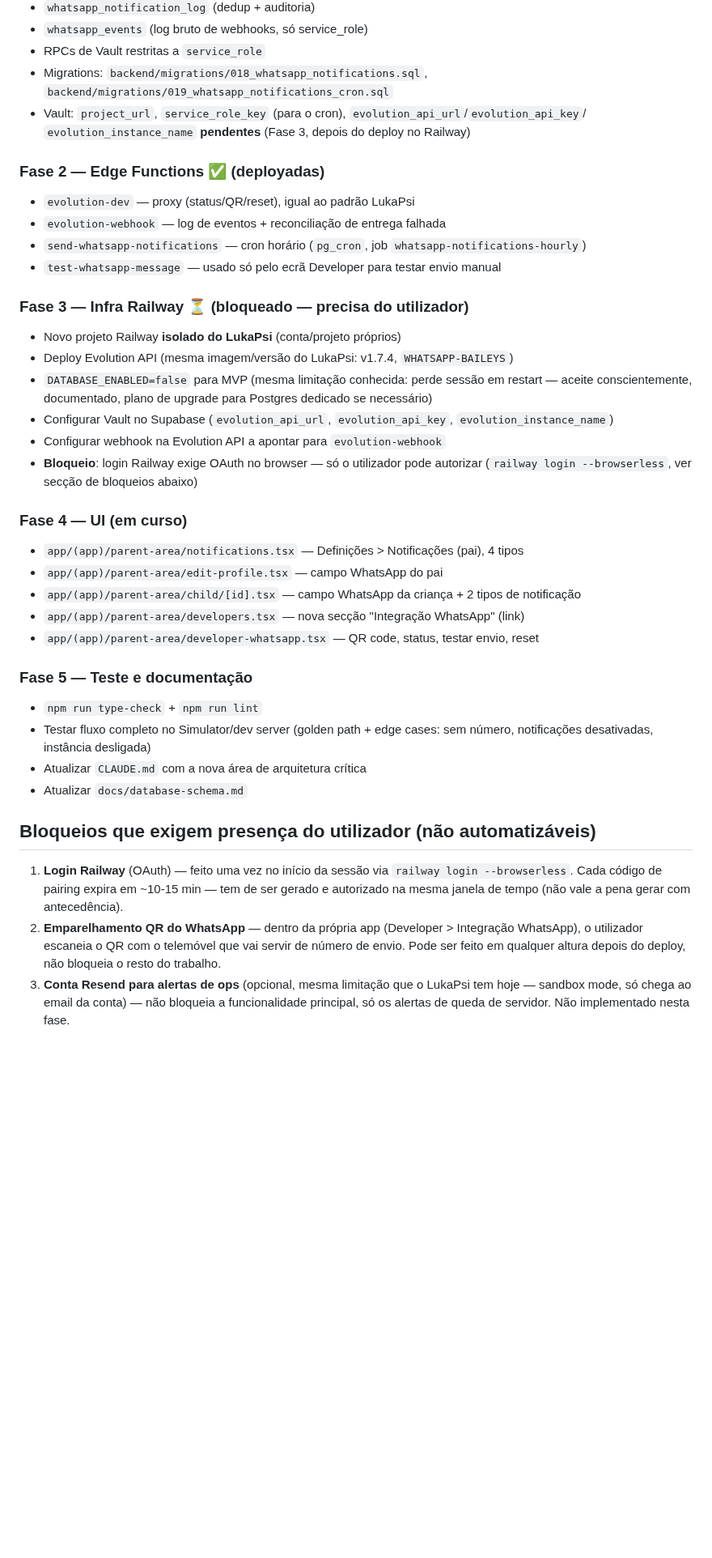
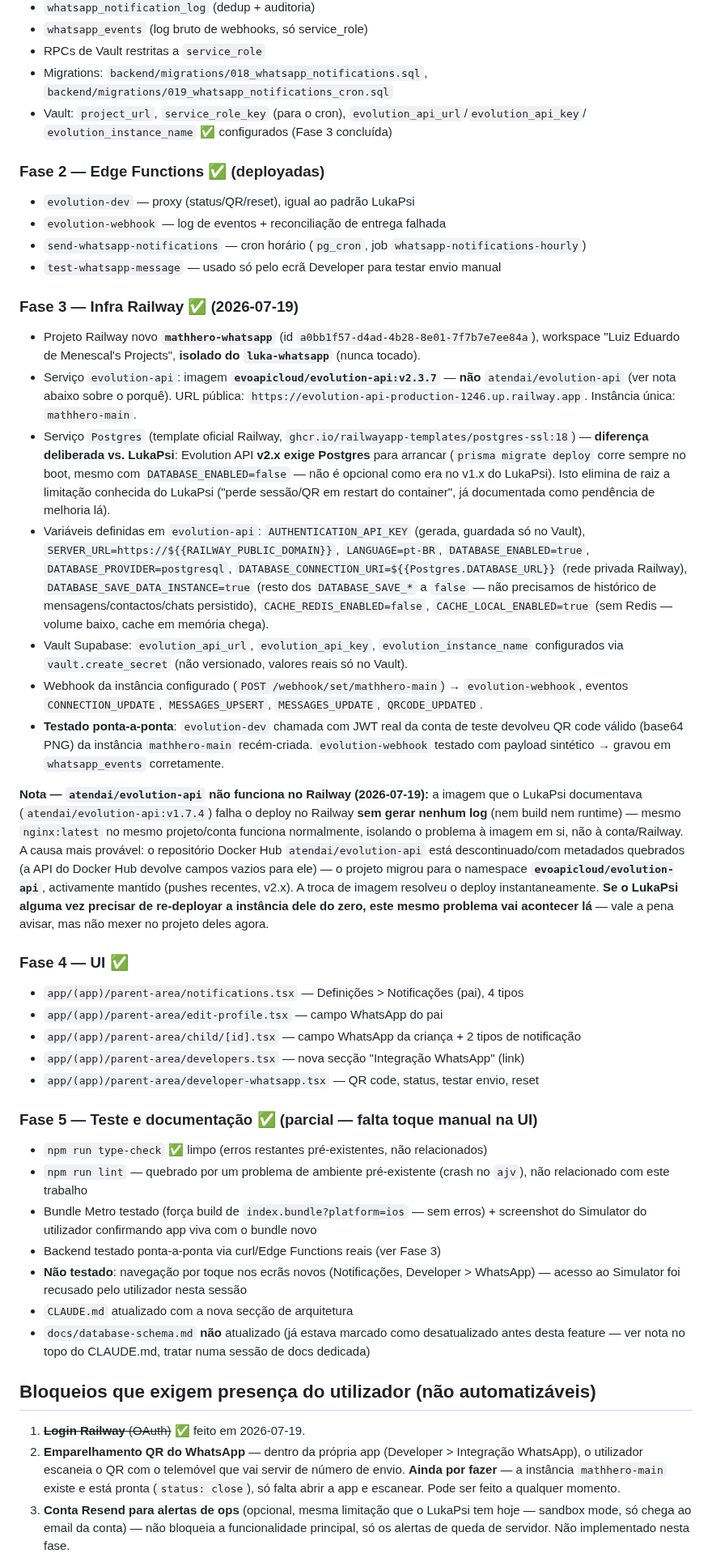
Before and after one commit to Luizeduardompf/MathHeroKids-UI, a Markdown page: docs/WHATSAPP_INTEGRATION_ROADMAP.md, the part around one of its changes. Shown at 81% size. Drawn GitHub-style; blank space fills up the shorter version.

```diff
--- a/docs/WHATSAPP_INTEGRATION_ROADMAP.md
+++ b/docs/WHATSAPP_INTEGRATION_ROADMAP.md
@@ -89,7 +89,7 @@ Evolution API    ──webhook─▶  evolution-webhook (verify_jwt=false)
 - Migrations: `backend/migrations/018_whatsapp_notifications.sql`,
   `backend/migrations/019_whatsapp_notifications_cron.sql`
 - Vault: `project_url`, `service_role_key` (para o cron), `evolution_api_url`/`evolution_api_key`/
-  `evolution_instance_name` **pendentes** (Fase 3, depois do deploy no Railway)
+  `evolution_instance_name` ✅ configurados (Fase 3 concluída)
 
 ### Fase 2 — Edge Functions ✅ (deployadas)
 - `evolution-dev` — proxy (status/QR/reset), igual ao padrão LukaPsi
@@ -97,38 +97,71 @@ Evolution API    ──webhook─▶  evolution-webhook (verify_jwt=false)
 - `send-whatsapp-notifications` — cron horário (`pg_cron`, job `whatsapp-notifications-hourly`)
 - `test-whatsapp-message` — usado só pelo ecrã Developer para testar envio manual
 
-### Fase 3 — Infra Railway ⏳ (bloqueado — precisa do utilizador)
-- Novo projeto Railway **isolado do LukaPsi** (conta/projeto próprios)
-- Deploy Evolution API (mesma imagem/versão do LukaPsi: v1.7.4, `WHATSAPP-BAILEYS`)
-- `DATABASE_ENABLED=false` para MVP (mesma limitação conhecida: perde sessão em restart —
-  aceite conscientemente, documentado, plano de upgrade para Postgres dedicado se necessário)
-- Configurar Vault no Supabase (`evolution_api_url`, `evolution_api_key`, `evolution_instance_name`)
-- Configurar webhook na Evolution API a apontar para `evolution-webhook`
-- **Bloqueio**: login Railway exige OAuth no browser — só o utilizador pode autorizar
-  (`railway login --browserless`, ver secção de bloqueios abaixo)
+### Fase 3 — Infra Railway ✅ (2026-07-19)
+- Projeto Railway novo **`mathhero-whatsapp`** (id `a0bb1f57-d4ad-4b28-8e01-7f7b7e7ee84a`),
+  workspace "Luiz Eduardo de Menescal's Projects", **isolado do `luka-whatsapp`** (nunca tocado).
+- Serviço `evolution-api`: imagem **`evoapicloud/evolution-api:v2.3.7`** — **não** `atendai/evolution-api`
+  (ver nota abaixo sobre o porquê). URL pública:
+  `https://evolution-api-production-1246.up.railway.app`. Instância única: `mathhero-main`.
+- Serviço `Postgres` (template oficial Railway, `ghcr.io/railwayapp-templates/postgres-ssl:18`)
+  — **diferença deliberada vs. LukaPsi**: Evolution API **v2.x exige Postgres** para arrancar
+  (`prisma migrate deploy` corre sempre no boot, mesmo com `DATABASE_ENABLED=false` — não é
+  opcional como era no v1.x do LukaPsi). Isto elimina de raiz a limitação conhecida do LukaPsi
+  ("perde sessão/QR em restart do container", já documentada como pendência de melhoria lá).
+- Variáveis definidas em `evolution-api`: `AUTHENTICATION_API_KEY` (gerada, guardada só no
+  Vault), `SERVER_URL=https://${{RAILWAY_PUBLIC_DOMAIN}}`, `LANGUAGE=pt-BR`,
+  `DATABASE_ENABLED=true`, `DATABASE_PROVIDER=postgresql`,
+  `DATABASE_CONNECTION_URI=${{Postgres.DATABASE_URL}}` (rede privada Railway),
+  `DATABASE_SAVE_DATA_INSTANCE=true` (resto dos `DATABASE_SAVE_*` a `false` — não precisamos de
+  histórico de mensagens/contactos/chats persistido), `CACHE_REDIS_ENABLED=false`,
+  `CACHE_LOCAL_ENABLED=true` (sem Redis — volume baixo, cache em memória chega).
+- Vault Supabase: `evolution_api_url`, `evolution_api_key`, `evolution_instance_name`
+  configurados via `vault.create_secret` (não versionado, valores reais só no Vault).
+- Webhook da instância configurado (`POST /webhook/set/mathhero-main`) →
+  `evolution-webhook`, eventos `CONNECTION_UPDATE`, `MESSAGES_UPSERT`, `MESSAGES_UPDATE`,
+  `QRCODE_UPDATED`.
+- **Testado ponta-a-ponta**: `evolution-dev` chamada com JWT real da conta de teste devolveu
+  QR code válido (base64 PNG) da instância `mathhero-main` recém-criada. `evolution-webhook`
+  testado com payload sintético → gravou em `whatsapp_events` corretamente.
 
-### Fase 4 — UI (em curso)
+**Nota — `atendai/evolution-api` não funciona no Railway (2026-07-19):** a imagem que o
+LukaPsi documentava (`atendai/evolution-api:v1.7.4`) falha o deploy no Railway **sem gerar
+nenhum log** (nem build nem runtime) — mesmo `nginx:latest` no mesmo projeto/conta funciona
+normalmente, isolando o problema à imagem em si, não à conta/Railway. A causa mais provável:
+o repositório Docker Hub `atendai/evolution-api` está descontinuado/com metadados quebrados
+(a API do Docker Hub devolve campos vazios para ele) — o projeto migrou para o namespace
+**`evoapicloud/evolution-api`**, activamente mantido (pushes recentes, v2.x). A troca de
+imagem resolveu o deploy instantaneamente. **Se o LukaPsi alguma vez precisar de re-deployar
+a instância dele do zero, este mesmo problema vai acontecer lá** — vale a pena avisar, mas
+não mexer no projeto deles agora.
+
+### Fase 4 — UI ✅
 - `app/(app)/parent-area/notifications.tsx` — Definições > Notificações (pai), 4 tipos
 - `app/(app)/parent-area/edit-profile.tsx` — campo WhatsApp do pai
 - `app/(app)/parent-area/child/[id].tsx` — campo WhatsApp da criança + 2 tipos de notificação
 - `app/(app)/parent-area/developers.tsx` — nova secção "Integração WhatsApp" (link)
 - `app/(app)/parent-area/developer-whatsapp.tsx` — QR code, status, testar envio, reset
 
-### Fase 5 — Teste e documentação
-- `npm run type-check` + `npm run lint`
-- Testar fluxo completo no Simulator/dev server (golden path + edge cases: sem número,
-  notificações desativadas, instância desligada)
-- Atualizar `CLAUDE.md` com a nova área de arquitetura crítica
-- Atualizar `docs/database-schema.md`
+### Fase 5 — Teste e documentação ✅ (parcial — falta toque manual na UI)
+- `npm run type-check` ✅ limpo (erros restantes pré-existentes, não relacionados)
+- `npm run lint` — quebrado por um problema de ambiente pré-existente (crash no `ajv`), não
+  relacionado com este trabalho
+- Bundle Metro testado (força build de `index.bundle?platform=ios` — sem erros) + screenshot
+  do Simulator do utilizador confirmando app viva com o bundle novo
+- Backend testado ponta-a-ponta via curl/Edge Functions reais (ver Fase 3)
+- **Não testado**: navegação por toque nos ecrãs novos (Notificações, Developer > WhatsApp) —
+  acesso ao Simulator foi recusado pelo utilizador nesta sessão
+- `CLAUDE.md` atualizado com a nova secção de arquitetura
+- `docs/database-schema.md` **não** atualizado (já estava marcado como desatualizado antes
+  desta feature — ver nota no topo do CLAUDE.md, tratar numa sessão de docs dedicada)
 
 ## Bloqueios que exigem presença do utilizador (não automatizáveis)
 
-1. **Login Railway** (OAuth) — feito uma vez no início da sessão via `railway login --browserless`.
-   Cada código de pairing expira em ~10-15 min — tem de ser gerado e autorizado na mesma
-   janela de tempo (não vale a pena gerar com antecedência).
+1. ~~**Login Railway** (OAuth)~~ ✅ feito em 2026-07-19.
 2. **Emparelhamento QR do WhatsApp** — dentro da própria app (Developer > Integração
    WhatsApp), o utilizador escaneia o QR com o telemóvel que vai servir de número de envio.
-   Pode ser feito em qualquer altura depois do deploy, não bloqueia o resto do trabalho.
+   **Ainda por fazer** — a instância `mathhero-main` existe e está pronta (`status: close`),
+   só falta abrir a app e escanear. Pode ser feito a qualquer momento.
 3. **Conta Resend para alertas de ops** (opcional, mesma limitação que o LukaPsi tem hoje —
    sandbox mode, só chega ao email da conta) — não bloqueia a funcionalidade principal,
    só os alertas de queda de servidor. Não implementado nesta fase.
```
Also changed, not shown: other parts of docs/WHATSAPP_INTEGRATION_ROADMAP.md (+3 -0 lines), .ai/session-handoff.md (+22 -20 lines), CLAUDE.md (+15 -10 lines).
